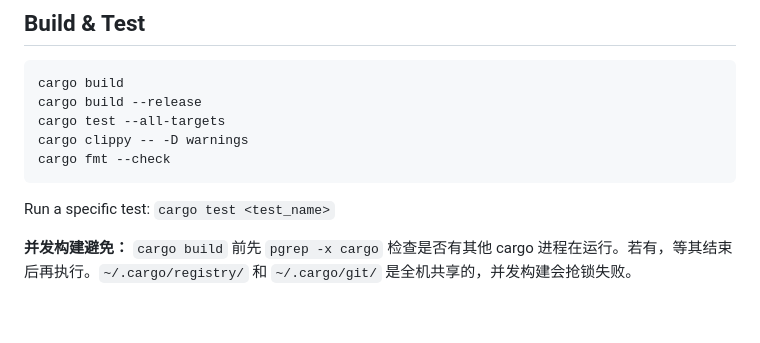
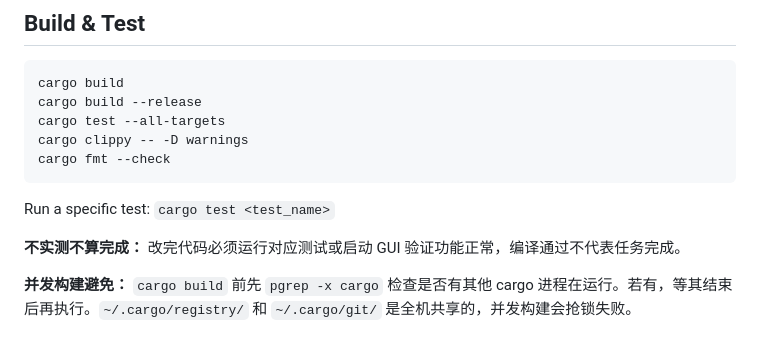
Before and after one commit to liguan-89/deecodex, a Markdown page: CLAUDE.md, the part around the change. GitHub-like rendering; blank space fills up the shorter version.

Commit message:
docs: 父区加入「不实测不算完成」规则

````diff
--- a/CLAUDE.md
+++ b/CLAUDE.md
@@ -27,6 +27,8 @@ cargo fmt --check
 ```
 
 Run a specific test: `cargo test <test_name>`
+
+**不实测不算完成：** 改完代码必须运行对应测试或启动 GUI 验证功能正常，编译通过不代表任务完成。
 
 **并发构建避免：** `cargo build` 前先 `pgrep -x cargo` 检查是否有其他 cargo 进程在运行。若有，等其结束后再执行。`~/.cargo/registry/` 和 `~/.cargo/git/` 是全机共享的，并发构建会抢锁失败。
 
````
